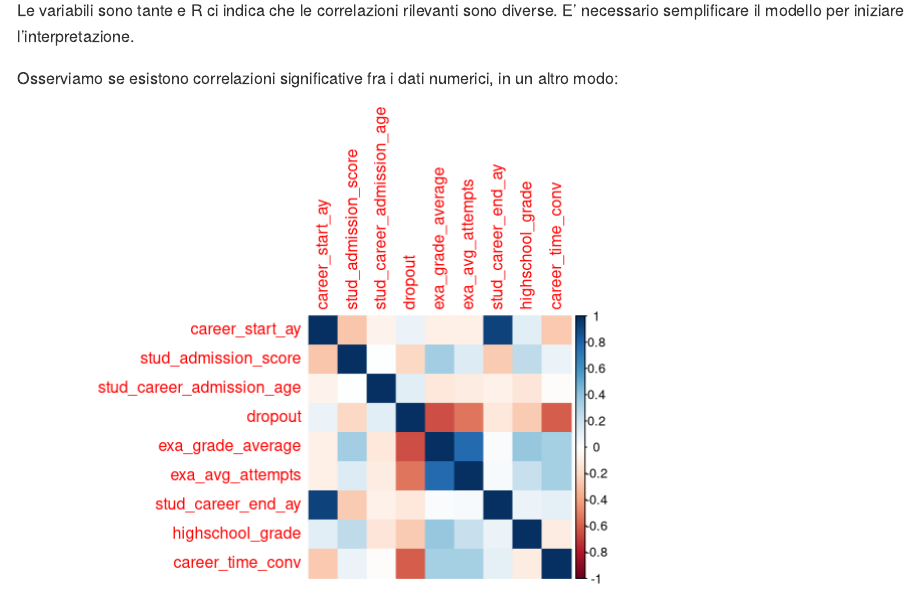
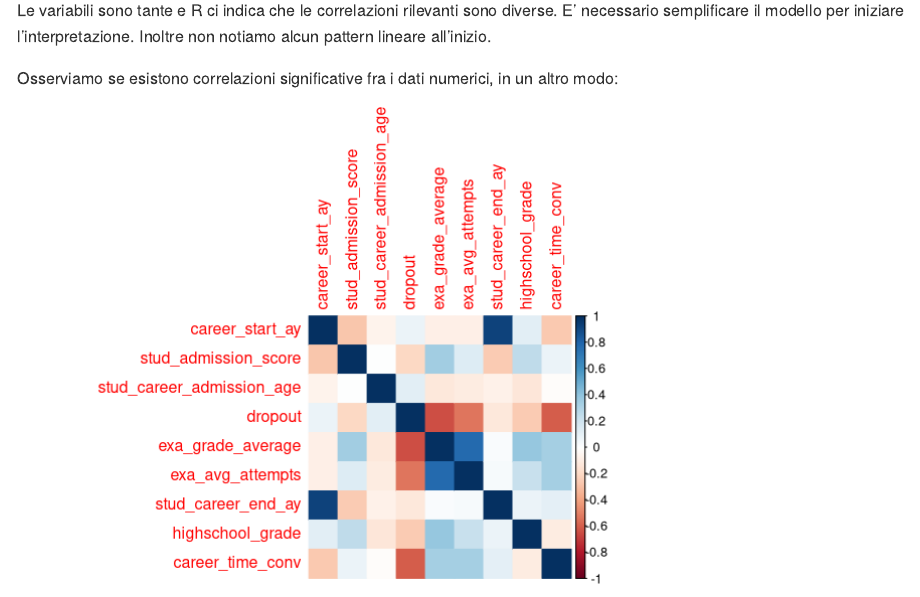
Before and after one commit to i-Alessandro/Progetto-Inferenza-Statistica, an R Markdown document (Code/Esplorazione2.Rmd): the page in a window 1100 px wide, from 4960 px down. Rendered offline with R 4.5, knitr and Pandoc, with nearby package versions.

Commit message:
Update Esplorazione2.Rmd

````diff
--- a/Code/Esplorazione2.Rmd
+++ b/Code/Esplorazione2.Rmd
@@ -87,7 +87,7 @@ ggpairs(data = numerical_df, title ="Relationships between variables",
         lower = list(continuous=wrap("points", alpha = 0.5, size=0.1)))
 ```
 
-Le variabili sono tante e R ci indica che le correlazioni rilevanti sono diverse. E' necessario semplificare il modello per iniziare l'interpretazione.
+Le variabili sono tante e R ci indica che le correlazioni rilevanti sono diverse. E' necessario semplificare il modello per iniziare l'interpretazione. Inoltre non notiamo alcun pattern lineare all'inizio.
 
 Osserviamo se esistono correlazioni significative fra i dati numerici, in un altro modo:
 
````
